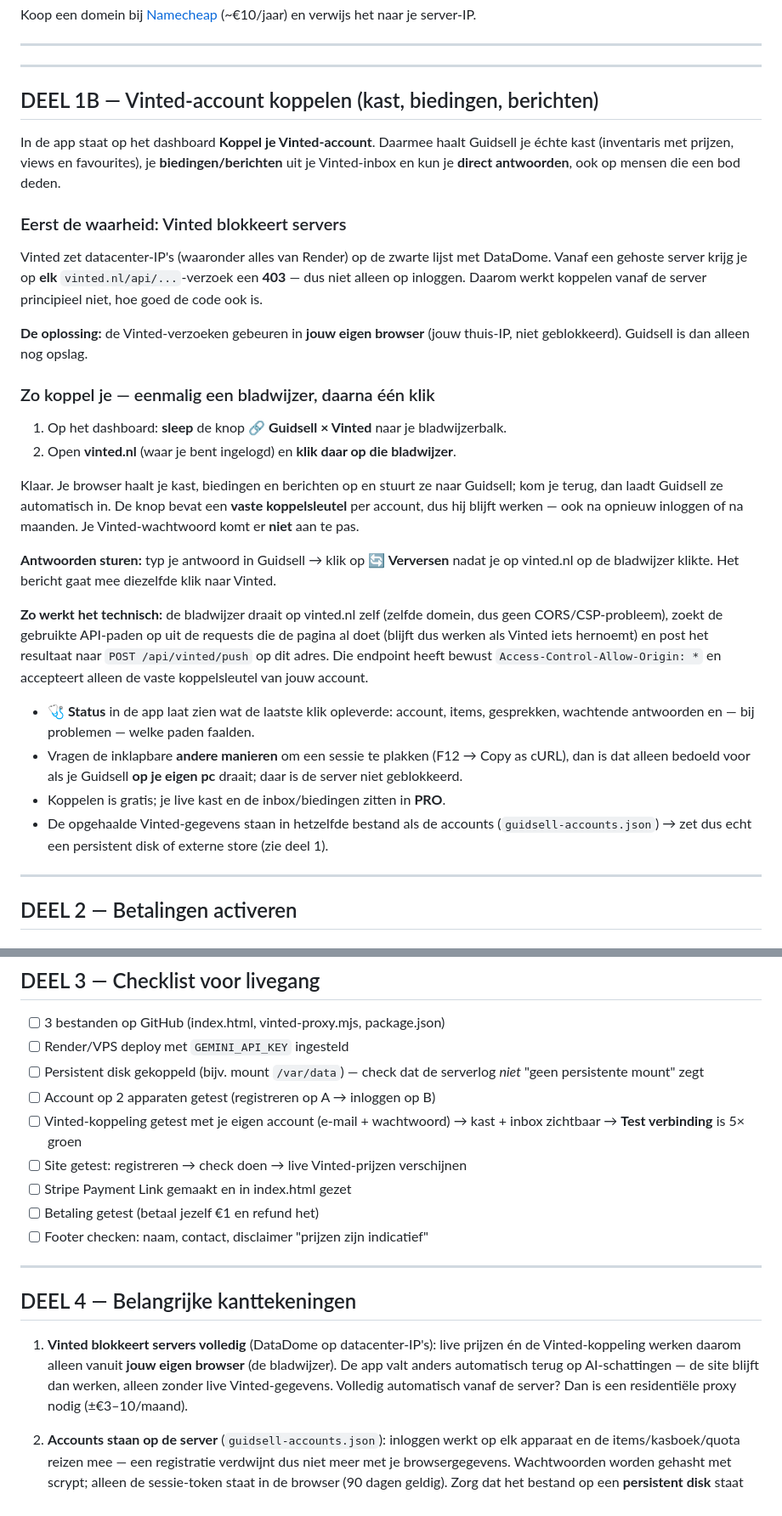
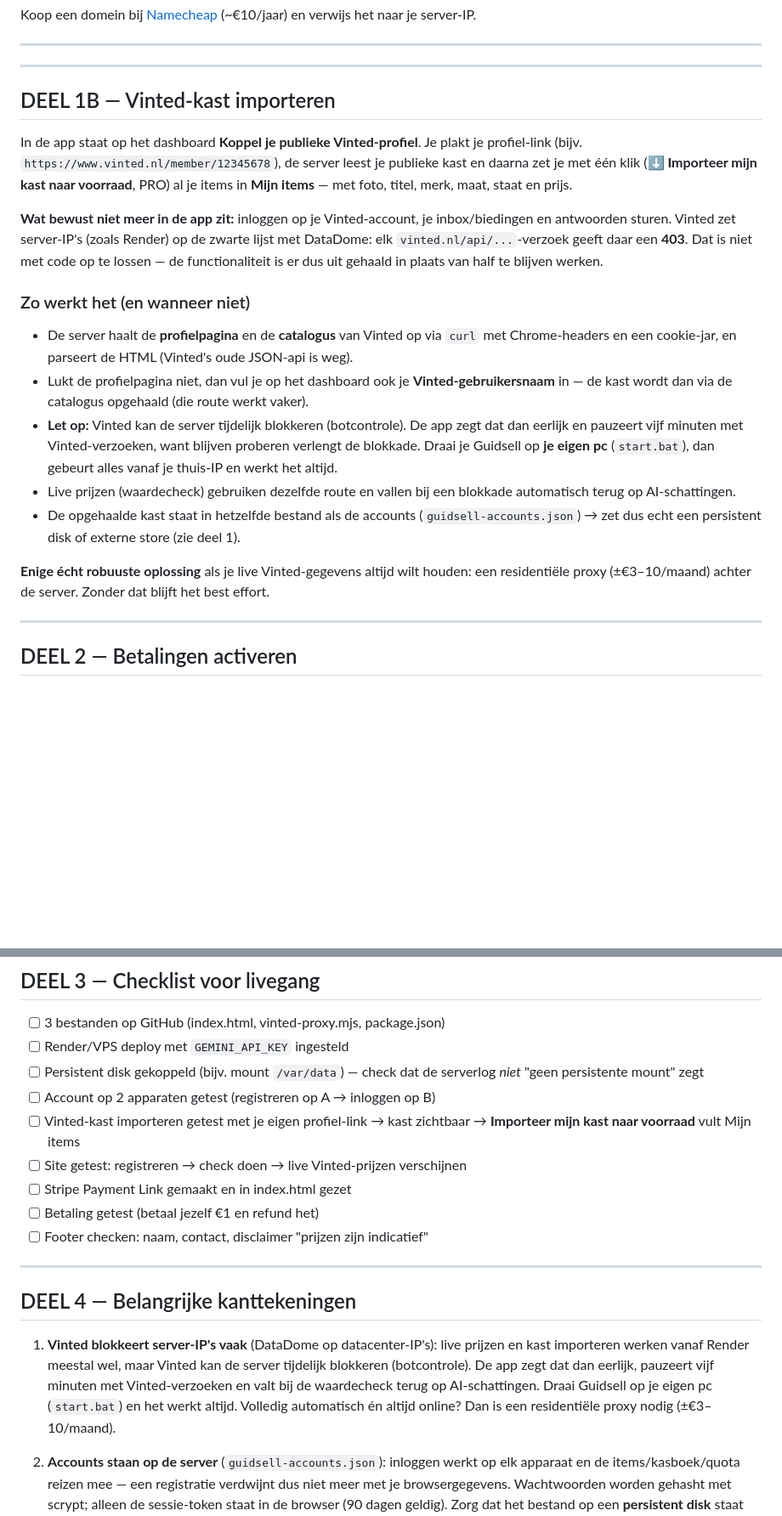
Before and after one commit to Amin0-e/Guidsell, a Markdown page: ONLINE-ZETTEN.md, 2 parts joined by grey strips. Shown at 85% size. Rendered like a GitHub page; blank space fills up the shorter version.

Commit message:
Documentatie gelijk met de app: alleen kast importeren, geen accountkoppeling
ONLINE-ZETTEN.md beschreef nog de bladwijzer-koppeling met inbox en
antwoorden. Nu staat er wat de app echt doet (profiel-link + gebruikersnaam,
kast importeren) en waarom de rest eruit is gehaald.

Generated with Codebuff 🤖
Co-Authored-By: Codebuff <noreply@codebuff.com>

```diff
--- a/ONLINE-ZETTEN.md
+++ b/ONLINE-ZETTEN.md
@@ -117,31 +117,21 @@ Koop een domein bij [Namecheap](https://namecheap.com) (~€10/jaar) en verwijs
 
 ---
 
-## DEEL 1B — Vinted-account koppelen (kast, biedingen, berichten)
+## DEEL 1B — Vinted-kast importeren
 
-In de app staat op het dashboard **Koppel je Vinted-account**. Daarmee haalt Guidsell je échte kast (inventaris met prijzen, views en favourites), je **biedingen/berichten** uit je Vinted-inbox en kun je **direct antwoorden**, ook op mensen die een bod deden.
+In de app staat op het dashboard **Koppel je publieke Vinted-profiel**. Je plakt je profiel-link (bijv. `https://www.vinted.nl/member/12345678`), de server leest je publieke kast en daarna zet je met één klik (**⬇ Importeer mijn kast naar voorraad**, PRO) al je items in **Mijn items** — met foto, titel, merk, maat, staat en prijs.
 
-### Eerst de waarheid: Vinted blokkeert servers
+**Wat bewust niet meer in de app zit:** inloggen op je Vinted-account, je inbox/biedingen en antwoorden sturen. Vinted zet server-IP's (zoals Render) op de zwarte lijst met DataDome: elk `vinted.nl/api/...`-verzoek geeft daar een **403**. Dat is niet met code op te lossen — de functionaliteit is er dus uit gehaald in plaats van half te blijven werken.
 
-Vinted zet datacenter-IP's (waaronder alles van Render) op de zwarte lijst met DataDome. Vanaf een gehoste server krijg je op **elk** `vinted.nl/api/...`-verzoek een **403** — dus niet alleen op inloggen. Daarom werkt koppelen vanaf de server principieel niet, hoe goed de code ook is.
+### Zo werkt het (en wanneer niet)
 
-**De oplossing:** de Vinted-verzoeken gebeuren in **jouw eigen browser** (jouw thuis-IP, niet geblokkeerd). Guidsell is dan alleen nog opslag.
+- De server haalt de **profielpagina** en de **catalogus** van Vinted op via `curl` met Chrome-headers en een cookie-jar, en parseert de HTML (Vinted's oude JSON-api is weg).
+- Lukt de profielpagina niet, dan vul je op het dashboard ook je **Vinted-gebruikersnaam** in — de kast wordt dan via de catalogus opgehaald (die route werkt vaker).
+- **Let op:** Vinted kan de server tijdelijk blokkeren (botcontrole). De app zegt dat dan eerlijk en pauzeert vijf minuten met Vinted-verzoeken, want blijven proberen verlengt de blokkade. Draai je Guidsell op **je eigen pc** (`start.bat`), dan gebeurt alles vanaf je thuis-IP en werkt het altijd.
+- Live prijzen (waardecheck) gebruiken dezelfde route en vallen bij een blokkade automatisch terug op AI-schattingen.
+- De opgehaalde kast staat in hetzelfde bestand als de accounts (`guidsell-accounts.json`) → zet dus echt een persistent disk of externe store (zie deel 1).
 
-### Zo koppel je — eenmalig een bladwijzer, daarna één klik
-
-1. Op het dashboard: **sleep** de knop **🔗 Guidsell × Vinted** naar je bladwijzerbalk.
-2. Open **vinted.nl** (waar je bent ingelogd) en **klik daar op die bladwijzer**.
-
-Klaar. Je browser haalt je kast, biedingen en berichten op en stuurt ze naar Guidsell; kom je terug, dan laadt Guidsell ze automatisch in. De knop bevat een **vaste koppelsleutel** per account, dus hij blijft werken — ook na opnieuw inloggen of na maanden. Je Vinted-wachtwoord komt er **niet** aan te pas.
-
-**Antwoorden sturen:** typ je antwoord in Guidsell → klik op **🔄 Verversen** nadat je op vinted.nl op de bladwijzer klikte. Het bericht gaat mee diezelfde klik naar Vinted.
-
-**Zo werkt het technisch:** de bladwijzer draait op vinted.nl zelf (zelfde domein, dus geen CORS/CSP-probleem), zoekt de gebruikte API-paden op uit de requests die de pagina al doet (blijft dus werken als Vinted iets hernoemt) en post het resultaat naar `POST /api/vinted/push` op dit adres. Die endpoint heeft bewust `Access-Control-Allow-Origin: *` en accepteert alleen de vaste koppelsleutel van jouw account.
-
-- **🩺 Status** in de app laat zien wat de laatste klik opleverde: account, items, gesprekken, wachtende antwoorden en — bij problemen — welke paden faalden.
-- Vragen de inklapbare **andere manieren** om een sessie te plakken (F12 → Copy as cURL), dan is dat alleen bedoeld voor als je Guidsell **op je eigen pc** draait; daar is de server niet geblokkeerd.
-- Koppelen is gratis; je live kast en de inbox/biedingen zitten in **PRO**.
-- De opgehaalde Vinted-gegevens staan in hetzelfde bestand als de accounts (`guidsell-accounts.json`) → zet dus echt een persistent disk of externe store (zie deel 1).
+**Enige écht robuuste oplossing** als je live Vinted-gegevens altijd wilt houden: een residentiële proxy (±€3–10/maand) achter de server. Zonder dat blijft het best effort.
 
 ---
 
@@ -208,7 +198,7 @@ Zelfde principe: [mollie.com](https://mollie.com) → "Payment links" → zelfde
 - [ ] Render/VPS deploy met `GEMINI_API_KEY` ingesteld
 - [ ] Persistent disk gekoppeld (bijv. mount `/var/data`) — check dat de serverlog *niet* "geen persistente mount" zegt
 - [ ] Account op 2 apparaten getest (registreren op A → inloggen op B)
-- [ ] Vinted-koppeling getest met je eigen account (e-mail + wachtwoord) → kast + inbox zichtbaar → **Test verbinding** is 5× groen
+- [ ] Vinted-kast importeren getest met je eigen profiel-link → kast zichtbaar → **Importeer mijn kast naar voorraad** vult Mijn items
 - [ ] Site getest: registreren → check doen → live Vinted-prijzen verschijnen
 - [ ] Stripe Payment Link gemaakt en in index.html gezet
 - [ ] Betaling getest (betaal jezelf €1 en refund het)
@@ -218,7 +208,7 @@ Zelfde principe: [mollie.com](https://mollie.com) → "Payment links" → zelfde
 
 ## DEEL 4 — Belangrijke kanttekeningen
 
-1. **Vinted blokkeert servers volledig** (DataDome op datacenter-IP's): live prijzen én de Vinted-koppeling werken daarom alleen vanuit **jouw eigen browser** (de bladwijzer). De app valt anders automatisch terug op AI-schattingen — de site blijft dan werken, alleen zonder live Vinted-gegevens. Volledig automatisch vanaf de server? Dan is een residentiële proxy nodig (±€3–10/maand).
+1. **Vinted blokkeert server-IP's vaak** (DataDome op datacenter-IP's): live prijzen en kast importeren werken vanaf Render meestal wel, maar Vinted kan de server tijdelijk blokkeren (botcontrole). De app zegt dat dan eerlijk, pauzeert vijf minuten met Vinted-verzoeken en valt bij de waardecheck terug op AI-schattingen. Draai Guidsell op je eigen pc (`start.bat`) en het werkt altijd. Volledig automatisch én altijd online? Dan is een residentiële proxy nodig (±€3–10/maand).
 
 2. **Accounts staan op de server** (`guidsell-accounts.json`): inloggen werkt op elk apparaat en de items/kasboek/quota reizen mee — een registratie verdwijnt dus niet meer met je browsergegevens. Wachtwoorden worden gehasht met scrypt; alleen de sessie-token staat in de browser (90 dagen geldig). Zorg dat het bestand op een **persistent disk** staat (de server zoekt die zelf, of zet `DATA_DIR` — zie deel 1). Raak je een account toch kwijt door een redeploy zonder disk: registreer opnieuw met hetzelfde e-mailadres en wachtwoord, dan zet de app de gegevens die nog op dat apparaat staan automatisch terug. Voor veel gebruikers (duizenden) is een echt database-systeem (bijv. Supabase) de volgende stap.
 
```
